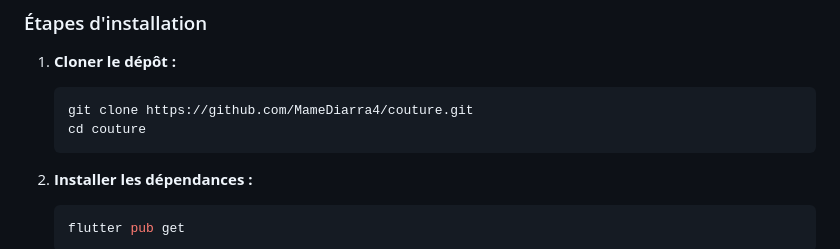
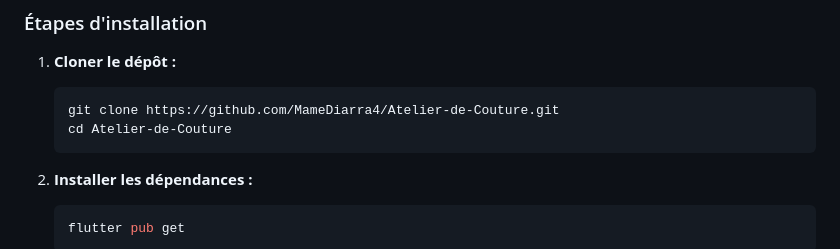
Before and after one commit to MameDiarra4/Atelier-de-Couture, a Markdown page: README.md, the part around the change. Rendered like a GitHub page.

````diff
--- a/README.md
+++ b/README.md
@@ -207,8 +207,8 @@ Le projet repose sur 5 entités interconnectées définies dans `lib/models/mode
 
 1. **Cloner le dépôt :**
    ```bash
-   git clone https://github.com/MameDiarra4/couture.git
-   cd couture
+   git clone https://github.com/MameDiarra4/Atelier-de-Couture.git
+   cd Atelier-de-Couture
    ```
 
 2. **Installer les dépendances :**
````
